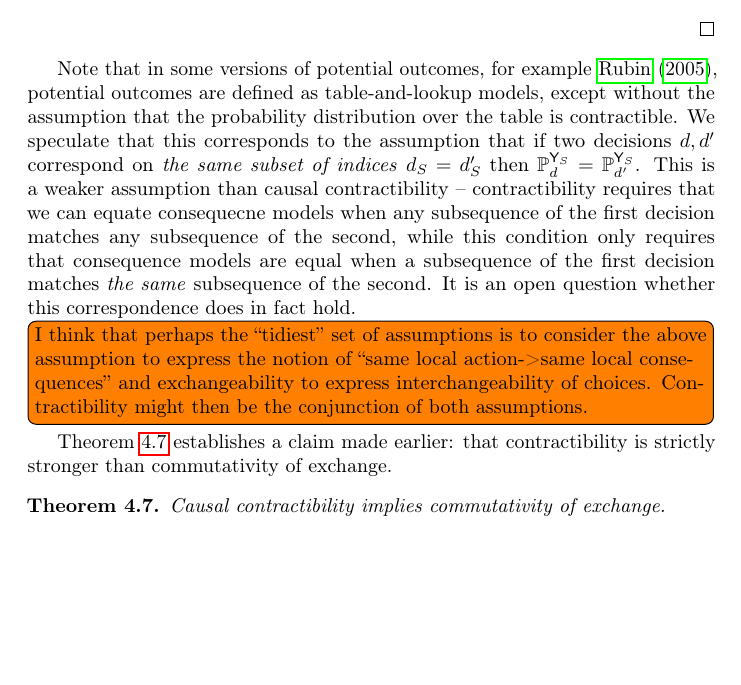
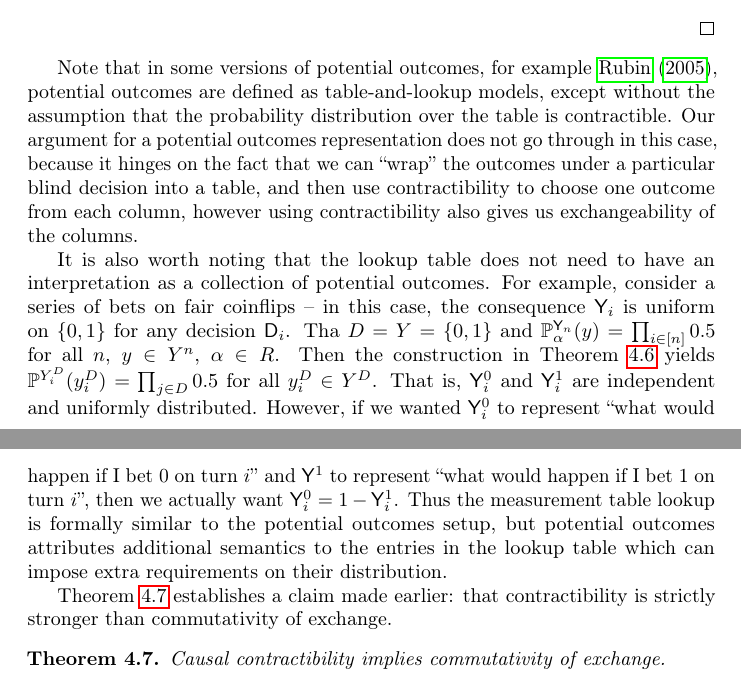
Before and after one commit to davidoj/causalconf, a LaTeX document (main.tex, which reads cbns.tex): part of page 43 of 64 before the commit and two parts of pages 43 and 44 of 64 after it, the two joined at a grey line, cut so that both start at the same text, the shorter picture padded with empty space. Compiled offline with pdfLaTeX; a LaTeX package or settings file that is missing is left out.

Commit message:
semantics of potential outcomes

```diff
--- a/cbns.tex
+++ b/cbns.tex
@@ -287,9 +287,9 @@ By definition,
 \end{align}
 \end{proof}
 
-Note that in some versions of potential outcomes, for example \citet{rubin_causal_2005}, potential outcomes are defined as table-and-lookup models, except without the assumption that the probability distribution over the table is contractible. We speculate that this corresponds to the assumption that if two decisions $d,d'$ correspond on \emph{the same subset of indices} $d_S=d'_S$ then $\prob{P}_d^{\RV{Y}_S}=\prob{P}_{d'}^{\RV{Y}_S}$. This is a weaker assumption than causal contractibility -- contractibility requires that we can equate consequecne models when any subsequence of the first decision matches any subsequence of the second, while this condition only requires that consequence models are equal when a subsequence of the first decision matches \emph{the same} subsequence of the second. It is an open question whether this correspondence does in fact hold.
+Note that in some versions of potential outcomes, for example \citet{rubin_causal_2005}, potential outcomes are defined as table-and-lookup models, except without the assumption that the probability distribution over the table is contractible. Our argument for a potential outcomes representation does not go through in this case, because it hinges on the fact that we can ``wrap'' the outcomes under a particular blind decision into a table, and then use contractibility to choose one outcome from each column, however using contractibility also gives us exchangeability of the columns.
 
-\todo[inline]{I think that perhaps the ``tidiest'' set of assumptions is to consider the above assumption to express the notion of ``same local action->same local consequences'' and exchangeability to express interchangeability of choices. Contractibility might then be the conjunction of both assumptions.}
+It is also worth noting that the lookup table does not need to have an interpretation as a collection of potential outcomes. For example, consider a series of bets on fair coinflips -- in this case, the consequence $\RV{Y}_i$ is uniform on $\{0,1\}$ for any decision $\RV{D}_i$. Tha $D=Y=\{0,1\}$ and $\prob{P}_\alpha^{\RV{Y}_n}(y)=\prod_{i\in [n]} 0.5$ for all $n$, $y\in Y^n$, $\alpha\in R$. Then the construction in Theorem \ref{th:table_rep} yields $\prob{P}^{Y^D_i}(y^D_i)=\prod_{j\in D} 0.5$ for all $y^D_i\in Y^D$. That is, $\RV{Y}^0_i$ and $\RV{Y}^1_i$ are independent and uniformly distributed. However, if we wanted $\RV{Y}^0_i$ to represent ``what would happen if I bet 0 on turn $i$'' and $\RV{Y}^1$ to represent ``what would happen if I bet 1 on turn $i$'', then we actually want $\RV{Y}^0_i = 1-\RV{Y}^1_i$. Thus the measurement table lookup is formally similar to the potential outcomes setup, but potential outcomes attributes additional semantics to the entries in the lookup table which can impose extra requirements on their distribution.
 
 Theorem \ref{th:contractibility_commutativity} establishes a claim made earlier: that contractibility is strictly stronger than commutativity of exchange.
 
```
Also changed, not shown: cbns.tex (8 more changed lines).
